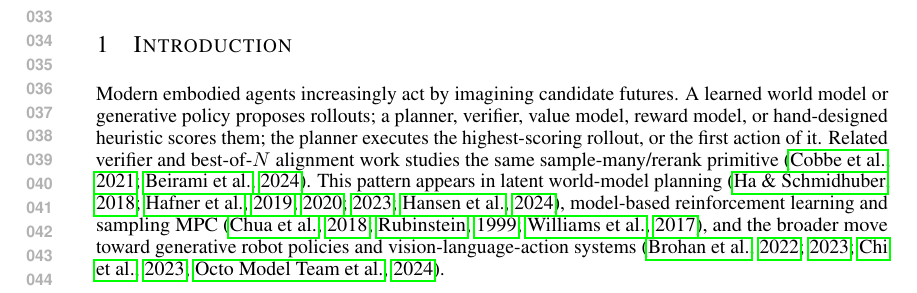
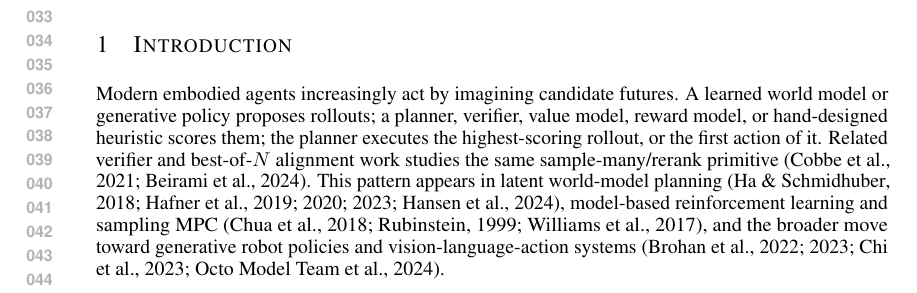
Before and after one commit to Jason-Wang313/best-of-n-wam, a LaTeX paper (iclr_submission.tex): part of page 1 of 32, cut so that both start at the same text. Compiled offline with pdfLaTeX.

Commit message:
Hide PDF link borders in final paper

```diff
--- a/iclr_submission.tex
+++ b/iclr_submission.tex
@@ -9,7 +9,8 @@
 \usepackage{microtype}
 \usepackage{url}
 \usepackage{xcolor}
-\usepackage[hypertexnames=false]{hyperref}
+\usepackage[hypertexnames=false,hidelinks]{hyperref}
+\hypersetup{pdfborder={0 0 0},pdfborderstyle={/S/U/W 0},allbordercolors={1 1 1}}
 
 \newtheorem{theorem}{Theorem}
 \newtheorem{proposition}{Proposition}
```
Also changed, not shown: paper/final/best-of-n-wam-v6.pdf.
